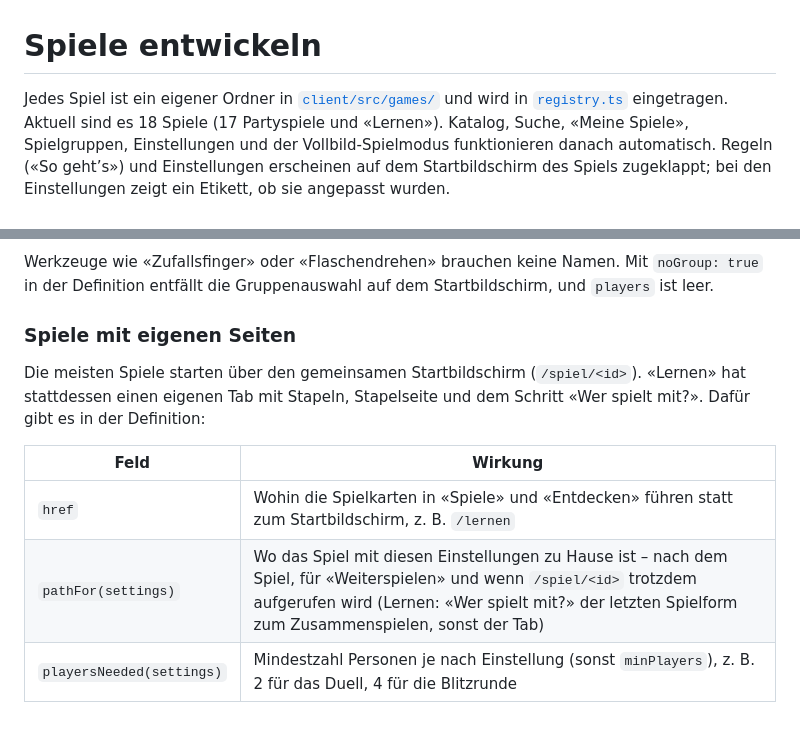
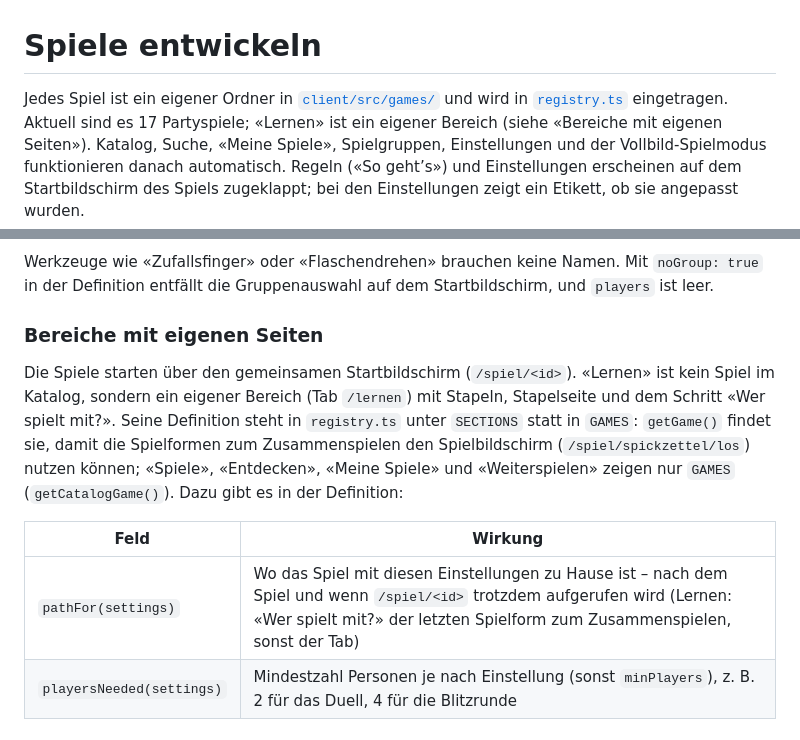
Before and after one commit to michschl/phonegames, a Markdown page: docs/SPIELE.md, 2 parts joined by grey strips. GitHub-like rendering.

```diff
--- a/docs/SPIELE.md
+++ b/docs/SPIELE.md
@@ -1,7 +1,7 @@
 # Spiele entwickeln
 
 Jedes Spiel ist ein eigener Ordner in [`client/src/games/`](../client/src/games/) und wird in
-[`registry.ts`](../client/src/games/registry.ts) eingetragen. Aktuell sind es 18 Spiele (17 Partyspiele und «Lernen»). Katalog, Suche, «Meine Spiele», Spielgruppen,
+[`registry.ts`](../client/src/games/registry.ts) eingetragen. Aktuell sind es 17 Partyspiele; «Lernen» ist ein eigener Bereich (siehe «Bereiche mit eigenen Seiten»). Katalog, Suche, «Meine Spiele», Spielgruppen,
 Einstellungen und der Vollbild-Spielmodus funktionieren danach automatisch.
 Regeln («So geht’s») und Einstellungen erscheinen auf dem Startbildschirm des Spiels zugeklappt; bei den
 Einstellungen zeigt ein Etikett, ob sie angepasst wurden.
@@ -129,15 +129,17 @@ Die meisten Spiele bestehen nur aus Inhalten, ein bisschen Logik und diesen Baus
 Werkzeuge wie «Zufallsfinger» oder «Flaschendrehen» brauchen keine Namen. Mit `noGroup: true` in der
 Definition entfällt die Gruppenauswahl auf dem Startbildschirm, und `players` ist leer.
 
-### Spiele mit eigenen Seiten
+### Bereiche mit eigenen Seiten
 
-Die meisten Spiele starten über den gemeinsamen Startbildschirm (`/spiel/<id>`). «Lernen» hat stattdessen einen
-eigenen Tab mit Stapeln, Stapelseite und dem Schritt «Wer spielt mit?». Dafür gibt es in der Definition:
+Die Spiele starten über den gemeinsamen Startbildschirm (`/spiel/<id>`). «Lernen» ist kein Spiel im Katalog,
+sondern ein eigener Bereich (Tab `/lernen`) mit Stapeln, Stapelseite und dem Schritt «Wer spielt mit?». Seine
+Definition steht in `registry.ts` unter `SECTIONS` statt in `GAMES`: `getGame()` findet sie, damit die Spielformen
+zum Zusammenspielen den Spielbildschirm (`/spiel/spickzettel/los`) nutzen können; «Spiele», «Entdecken», «Meine
+Spiele» und «Weiterspielen» zeigen nur `GAMES` (`getCatalogGame()`). Dazu gibt es in der Definition:
 
 | Feld | Wirkung |
 | --- | --- |
-| `href` | Wohin die Spielkarten in «Spiele» und «Entdecken» führen statt zum Startbildschirm, z. B. `/lernen` |
-| `pathFor(settings)` | Wo das Spiel mit diesen Einstellungen zu Hause ist – nach dem Spiel, für «Weiterspielen» und wenn `/spiel/<id>` trotzdem aufgerufen wird (Lernen: «Wer spielt mit?» der letzten Spielform zum Zusammenspielen, sonst der Tab) |
+| `pathFor(settings)` | Wo das Spiel mit diesen Einstellungen zu Hause ist – nach dem Spiel und wenn `/spiel/<id>` trotzdem aufgerufen wird (Lernen: «Wer spielt mit?» der letzten Spielform zum Zusammenspielen, sonst der Tab) |
 | `playersNeeded(settings)` | Mindestzahl Personen je nach Einstellung (sonst `minPlayers`), z. B. 2 für das Duell, 4 für die Blitzrunde |
 
 ### Ein Teamspiel in wenigen Zeilen
```
Also changed, not shown: README.md (+3 -4 lines), docs/KONZEPT-LERNSTAPEL.md (+11 -7 lines), docs/screenshots/lernen.jpg, 15 other files.
